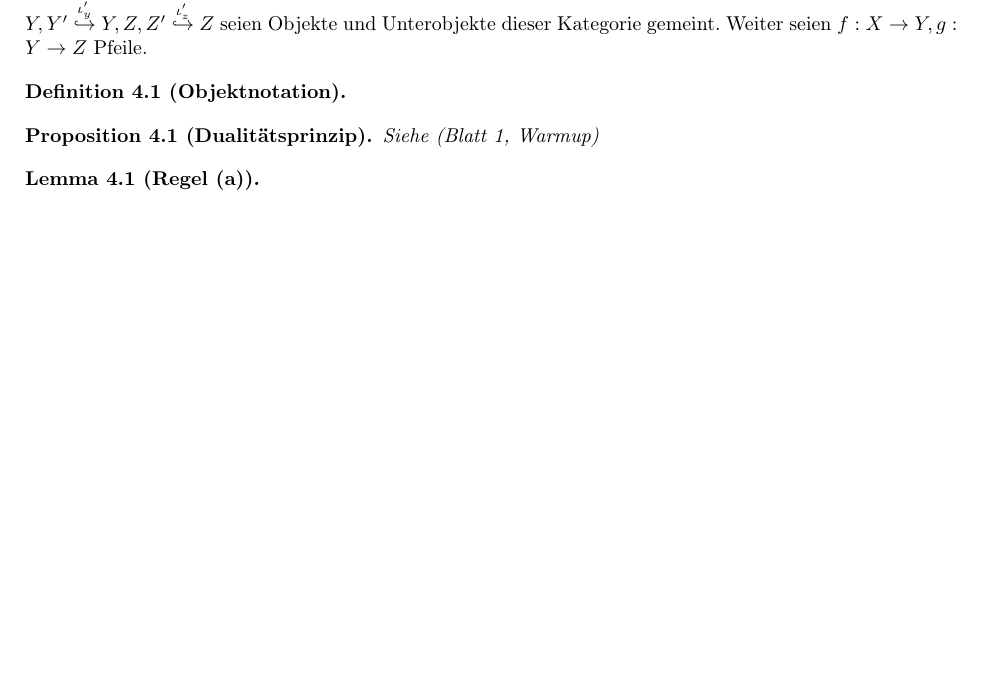
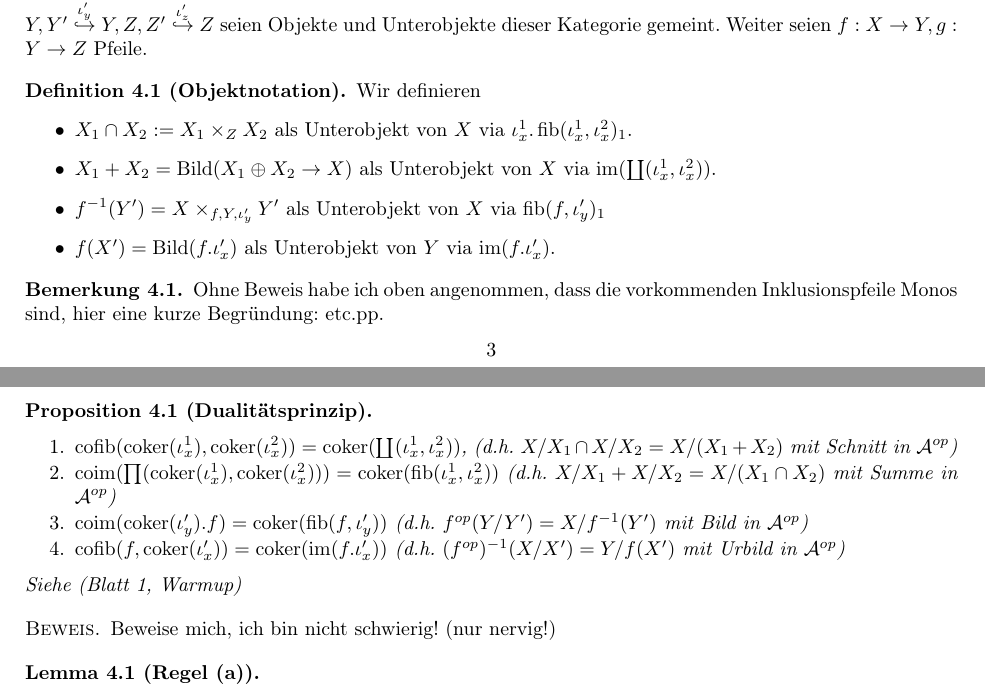
Before and after one commit to exit91/Rechnen-in-abelschen-Kategorien, a LaTeX paper (Handbuch.tex, which reads Rolands14.tex): part of page 3 of 4 before the commit and two parts of pages 3 and 4 of 4 after it, the two joined at a grey line, cut so that both start at the same text, the shorter picture padded with empty space. Compiled offline with pdfLaTeX.

Commit message:
Update (u.a. Dualitätsprinzip formuliert)

```diff
--- a/Handbuch.tex
+++ b/Handbuch.tex
@@ -26,6 +26,7 @@
 \DeclareMathOperator\coker{coker}
 \DeclareMathOperator\coim{coim}
 \DeclareMathOperator\fib{fib}
+\DeclareMathOperator\cofib{cofib}
 \DeclareMathOperator\Bild{Bild}
 \DeclareMathOperator\Kern{Kern}
 
--- a/Rolands14.tex
+++ b/Rolands14.tex
@@ -16,17 +16,37 @@ seien Objekte und Unterobjekte dieser Kategorie gemeint.
 Weiter seien $f:X\to Y, g:Y\to Z$ Pfeile.
 
 \begin{defn}[Objektnotation]
-%TODO
+Wir definieren
+\begin{itemize}
+\item $X_1 \cap X_2 := X_1\times_Z X_2$ als Unterobjekt von $X$ via $\iota_x^1.\fib(\iota_x^1, \iota_x^2)_1$.
+\item $X_1+X_2 = \Bild(X_1 \oplus X_2 \to X)$ als Unterobjekt von $X$ via $\im(\coprod(\iota_x^1,\iota_x^2))$.
+\item $f^{-1}(Y') = X \times_{f,Y,\iota_y'} Y'$ als Unterobjekt von $X$ via $\fib(f,\iota_y')_1$
+\item $f(X') = \Bild(f.\iota_x')$ als Unterobjekt von $Y$ via $\im(f.\iota_x')$.
+\end{itemize}
 \end{defn}
 
-\begin{prop}[Dualitätsprinzip]
+\begin{bem}
+Ohne Beweis habe ich oben angenommen, dass die vorkommenden Inklusionspfeile Monos sind, hier eine kurze Begründung: etc.pp. %TODO
+\end{bem}
+
+\begin{prop}[Dualitätsprinzip] $\quad$ % Zeilenumbruch
 %TODO
+\begin{enumerate}
+\item $\cofib(\coker(\iota_x^1), \coker(\iota_x^2)) = \coker(\coprod(\iota_x^1,\iota_x^2))$, (d.h. $X/X_1 \cap X/X_2 = X/(X_1+X_2)$ mit Schnitt in $\mathcal A^{op}$)
+\item $\coim(\prod(\coker(\iota_x^1),\coker(\iota_x^2))) = \coker(\fib(\iota_x^1,\iota_x^2))$ (d.h. $X/X_1 + X/X_2 = X/(X_1\cap X_2)$ mit Summe in $\mathcal A^{op}$)
+\item $\coim(\coker(\iota_y').f) = \coker(\fib(f,\iota_y'))$ (d.h. $f^{op}(Y/Y') = X/f^{-1}(Y')$ mit Bild in $\mathcal A^{op}$)
+\item $\cofib(f,\coker(\iota_x')) = \coker(\im(f.\iota_x'))$ (d.h. $(f^{op})^{-1}(X/X') = Y/f(X')$ mit Urbild in $\mathcal A^{op}$)
+\end{enumerate}
 Siehe (Blatt 1, Warmup)
 \end{prop}
+\begin{bew}
+%TODO
+Beweise mich, ich bin nicht schwierig! (nur nervig!)
+\end{bew}
 
 \begin{lemm}[Regel (a)] $\quad$ % erzwinge Zeilenumbruch
 \begin{enumerate}
-\item $\im(0_{0,X} = 0_{0,X}$ (d.h. $f(0) = 0$)
+\item $\im(0_{0,X}) = 0_{0,X}$ (d.h. $f(0) = 0$)
 \item $\im(f.\id_X) = \im(f)$ (d.h. $f(X) = X$)
 \item $\fib(f,0_{0,Y})_1 = \ker(f)$ (d.h. $f^{-1}(0) = \Kern(f)$)
 \item $\fib(f,\id_Y)_1 = \id_X$ (d.h. $f^{-1}(Y) = X$)
```
Also changed, not shown: Bilder.tex (+5 -0 lines), Faserprodukte.tex (+3 -1 lines), Summen-und-Produkte.tex (+5 -1 lines), Handbuch.pdf.
